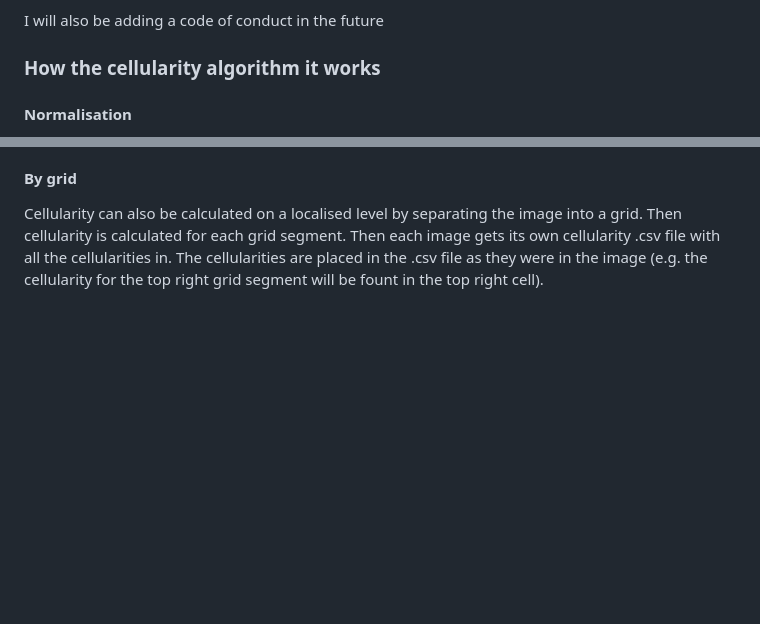
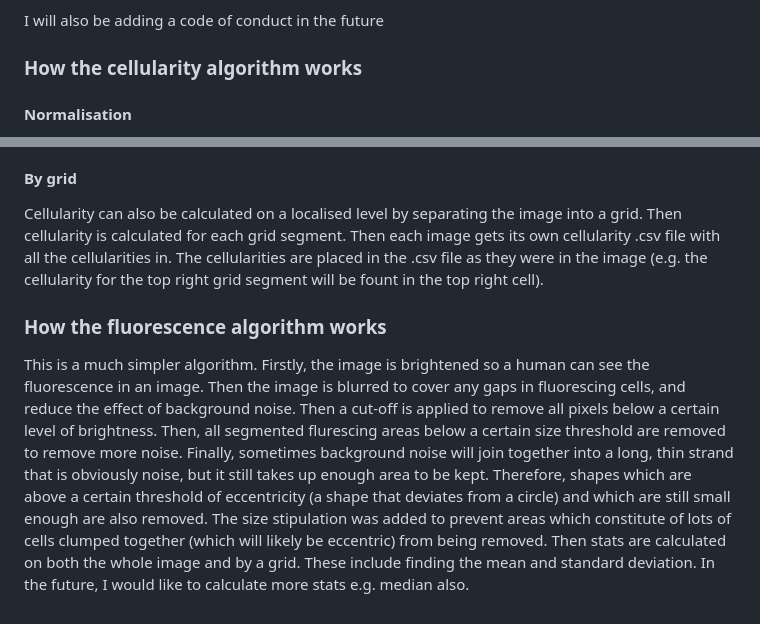
Before and after one commit to whmidgley/brightfield-image-cellularity, a Markdown page: README.md, 2 parts joined by grey strips. GitHub-like rendering; blank space fills up the shorter version.

Commit message:
Update README.md
Added fluorescence algorithm description

```diff
--- a/README.md
+++ b/README.md
@@ -14,7 +14,7 @@ which I don't have permission to make public. This is also why there are no bran
 
 I will also be adding a code of conduct in the future
 
-### How the cellularity algorithm it works
+### How the cellularity algorithm works
 #### Normalisation
 Due to the nature of the microscope, the background brighness can often change throughout an image creating a brightness gradient. Therefore, the first step is to perform 3D linear regression on the image to find the gradient and account for it. This is done multiple times since it doesn't always remove all of the gradient the first time.
 Ways in which I would like to improve this step are firstly, by using non-linear regression here, and secondly, the gradient is currently accounted for by subtraction. I would like to change this to a multiplicative method.
@@ -33,3 +33,8 @@ Then cellularity is calculated by calculating the percentage cellular area out o
 
 #### By grid
 Cellularity can also be calculated on a localised level by separating the image into a grid. Then cellularity is calculated for each grid segment. Then each image gets its own cellularity .csv file with all the cellularities in. The cellularities are placed in the .csv file as they were in the image (e.g. the cellularity for the top right grid segment will be fount in the top right cell).
+
+### How the fluorescence algorithm works
+This is a much simpler algorithm. Firstly, the image is brightened so a human can see the fluorescence in an image. Then the image is blurred to cover any gaps in fluorescing cells, and reduce the effect of background noise. Then a cut-off is applied to remove all pixels below a certain level of brightness.
+Then, all segmented flurescing areas below a certain size threshold are removed to remove more noise. Finally, sometimes background noise will join together into a long, thin strand that is obviously noise, but it still takes up enough area to be kept. Therefore, shapes which are above a certain threshold of eccentricity (a shape that deviates from a circle) and which are still small enough are also removed. The size stipulation was added to prevent areas which constitute of lots of cells clumped together (which will likely be eccentric) from being removed.
+Then stats are calculated on both the whole image and by a grid. These include finding the mean and standard deviation. In the future, I would like to calculate more stats e.g. median also.
```
